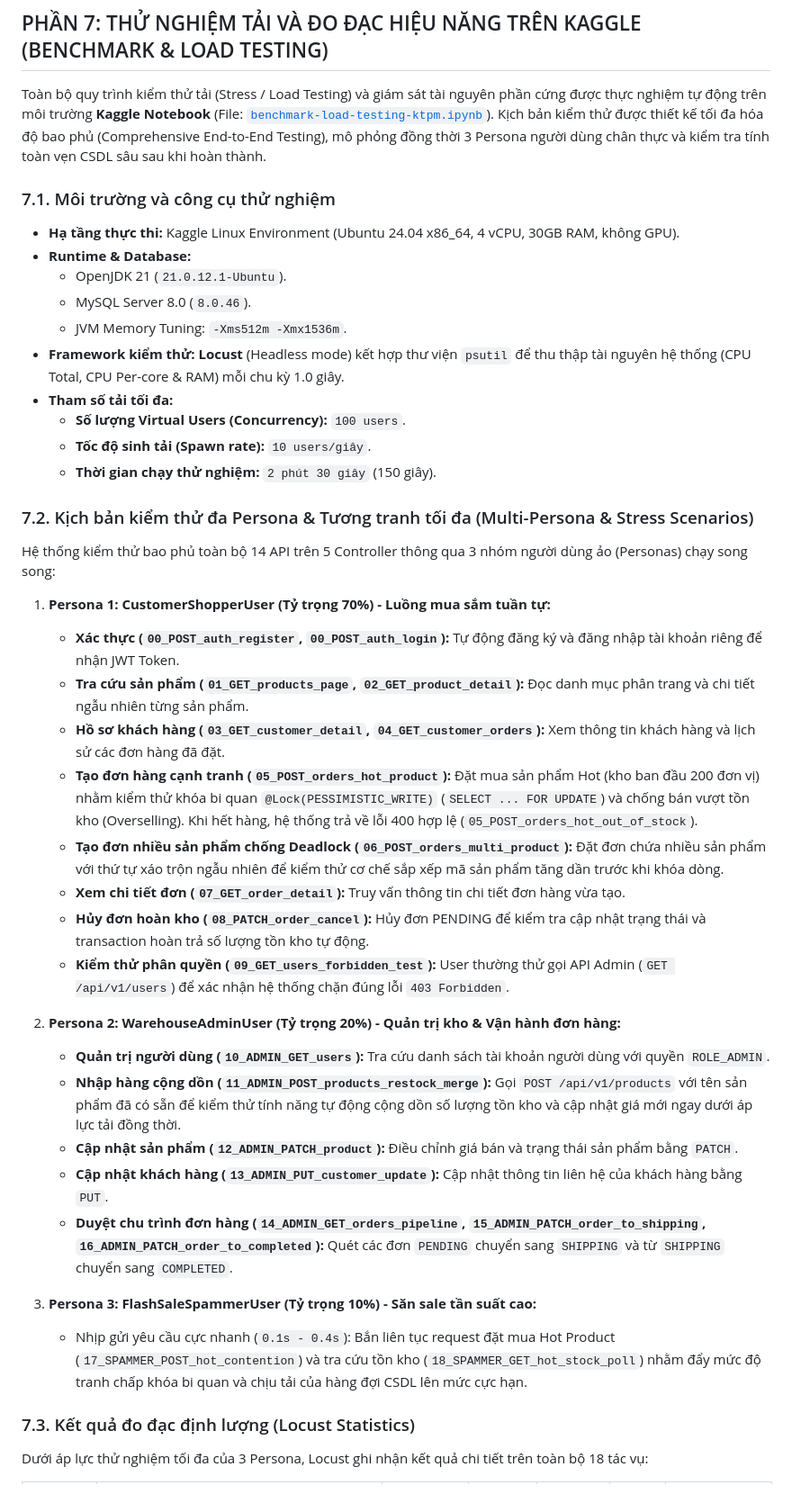
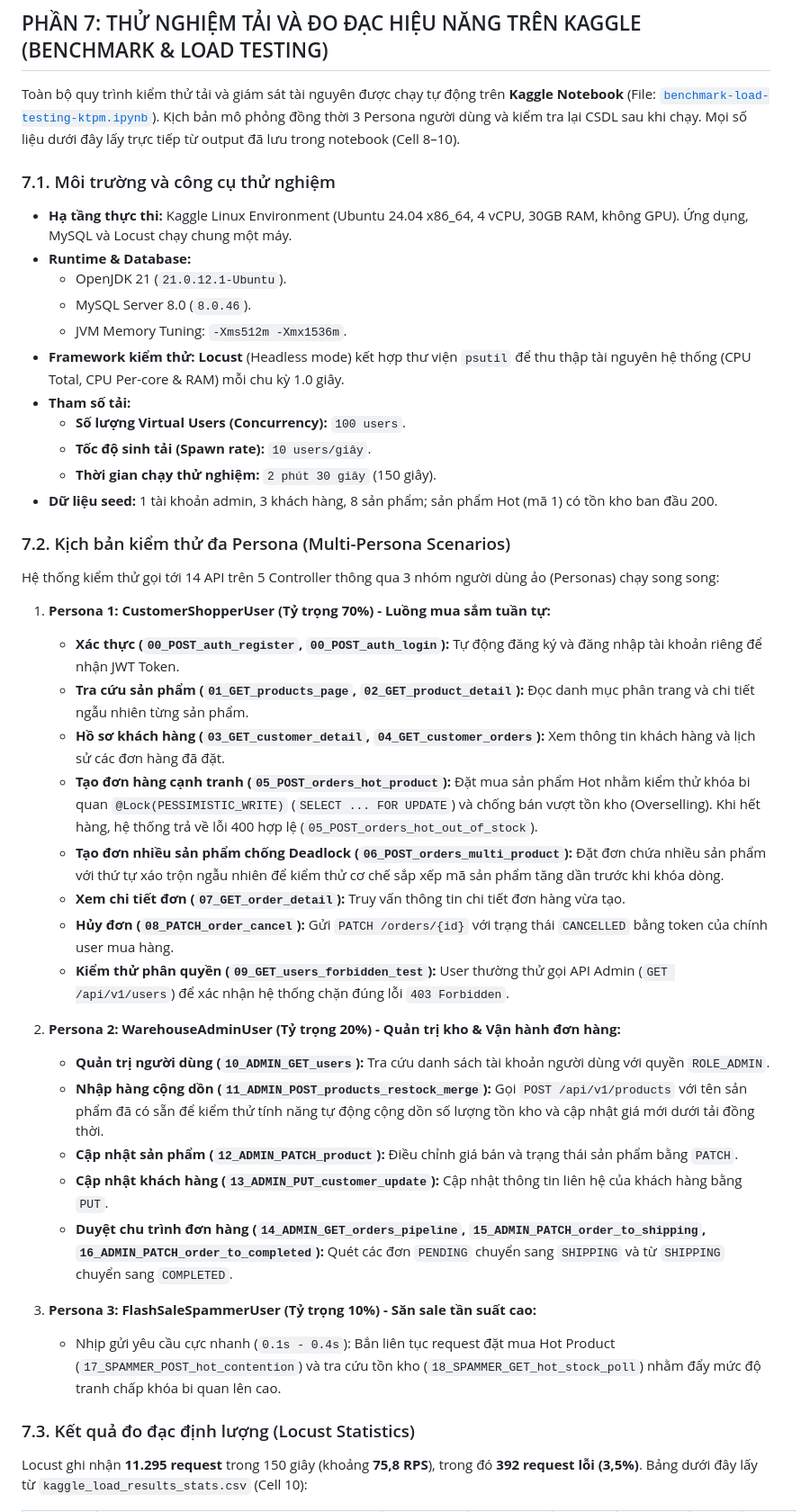
Before and after one commit to 24020196/BTL-KTPM, a Markdown page: README.md, the part around one of its changes. Shown at 90% size. Drawn GitHub-style.

```diff
--- a/README.md
+++ b/README.md
@@ -251,46 +251,47 @@ Lợi ích: image cuối nhẹ, không chứa mã nguồn và công cụ build;
 
 ## PHẦN 7: THỬ NGHIỆM TẢI VÀ ĐO ĐẠC HIỆU NĂNG TRÊN KAGGLE (BENCHMARK & LOAD TESTING)
 
-Toàn bộ quy trình kiểm thử tải (Stress / Load Testing) và giám sát tài nguyên phần cứng được thực nghiệm tự động trên môi trường **Kaggle Notebook** (File: [`benchmark-load-testing-ktpm.ipynb`](./benchmark-load-testing-ktpm.ipynb)). Kịch bản kiểm thử được thiết kế tối đa hóa độ bao phủ (Comprehensive End-to-End Testing), mô phỏng đồng thời 3 Persona người dùng chân thực và kiểm tra tính toàn vẹn CSDL sâu sau khi hoàn thành.
+Toàn bộ quy trình kiểm thử tải và giám sát tài nguyên được chạy tự động trên **Kaggle Notebook** (File: [`benchmark-load-testing-ktpm.ipynb`](./benchmark-load-testing-ktpm.ipynb)). Kịch bản mô phỏng đồng thời 3 Persona người dùng và kiểm tra lại CSDL sau khi chạy. Mọi số liệu dưới đây lấy trực tiếp từ output đã lưu trong notebook (Cell 8–10).
 
 ### 7.1. Môi trường và công cụ thử nghiệm
 
-- **Hạ tầng thực thi:** Kaggle Linux Environment (Ubuntu 24.04 x86_64, 4 vCPU, 30GB RAM, không GPU).
+- **Hạ tầng thực thi:** Kaggle Linux Environment (Ubuntu 24.04 x86_64, 4 vCPU, 30GB RAM, không GPU). Ứng dụng, MySQL và Locust chạy chung một máy.
 - **Runtime & Database:**
   - OpenJDK 21 (`21.0.12.1-Ubuntu`).
   - MySQL Server 8.0 (`8.0.46`).
   - JVM Memory Tuning: `-Xms512m -Xmx1536m`.
 - **Framework kiểm thử:** **Locust** (Headless mode) kết hợp thư viện `psutil` để thu thập tài nguyên hệ thống (CPU Total, CPU Per-core & RAM) mỗi chu kỳ 1.0 giây.
-- **Tham số tải tối đa:**
+- **Tham số tải:**
   - **Số lượng Virtual Users (Concurrency):** `100 users`.
   - **Tốc độ sinh tải (Spawn rate):** `10 users/giây`.
   - **Thời gian chạy thử nghiệm:** `2 phút 30 giây` (150 giây).
+- **Dữ liệu seed:** 1 tài khoản admin, 3 khách hàng, 8 sản phẩm; sản phẩm Hot (mã 1) có tồn kho ban đầu 200.
 
-### 7.2. Kịch bản kiểm thử đa Persona & Tương tranh tối đa (Multi-Persona & Stress Scenarios)
+### 7.2. Kịch bản kiểm thử đa Persona (Multi-Persona Scenarios)
 
-Hệ thống kiểm thử bao phủ toàn bộ 14 API trên 5 Controller thông qua 3 nhóm người dùng ảo (Personas) chạy song song:
+Hệ thống kiểm thử gọi tới 14 API trên 5 Controller thông qua 3 nhóm người dùng ảo (Personas) chạy song song:
 
 1. **Persona 1: CustomerShopperUser (Tỷ trọng 70%) - Luồng mua sắm tuần tự:**
    - **Xác thực (`00_POST_auth_register`, `00_POST_auth_login`):** Tự động đăng ký và đăng nhập tài khoản riêng để nhận JWT Token.
    - **Tra cứu sản phẩm (`01_GET_products_page`, `02_GET_product_detail`):** Đọc danh mục phân trang và chi tiết ngẫu nhiên từng sản phẩm.
    - **Hồ sơ khách hàng (`03_GET_customer_detail`, `04_GET_customer_orders`):** Xem thông tin khách hàng và lịch sử các đơn hàng đã đặt.
-   - **Tạo đơn hàng cạnh tranh (`05_POST_orders_hot_product`):** Đặt mua sản phẩm Hot (kho ban đầu 200 đơn vị) nhằm kiểm thử khóa bi quan `@Lock(PESSIMISTIC_WRITE)` (`SELECT ... FOR UPDATE`) và chống bán vượt tồn kho (Overselling). Khi hết hàng, hệ thống trả về lỗi 400 hợp lệ (`05_POST_orders_hot_out_of_stock`).
+   - **Tạo đơn hàng cạnh tranh (`05_POST_orders_hot_product`):** Đặt mua sản phẩm Hot nhằm kiểm thử khóa bi quan `@Lock(PESSIMISTIC_WRITE)` (`SELECT ... FOR UPDATE`) và chống bán vượt tồn kho (Overselling). Khi hết hàng, hệ thống trả về lỗi 400 hợp lệ (`05_POST_orders_hot_out_of_stock`).
    - **Tạo đơn nhiều sản phẩm chống Deadlock (`06_POST_orders_multi_product`):** Đặt đơn chứa nhiều sản phẩm với thứ tự xáo trộn ngẫu nhiên để kiểm thử cơ chế sắp xếp mã sản phẩm tăng dần trước khi khóa dòng.
    - **Xem chi tiết đơn (`07_GET_order_detail`):** Truy vấn thông tin chi tiết đơn hàng vừa tạo.
-   - **Hủy đơn hoàn kho (`08_PATCH_order_cancel`):** Hủy đơn PENDING để kiểm tra cập nhật trạng thái và transaction hoàn trả số lượng tồn kho tự động.
+   - **Hủy đơn (`08_PATCH_order_cancel`):** Gửi `PATCH /orders/{id}` với trạng thái `CANCELLED` bằng token của chính user mua hàng.
    - **Kiểm thử phân quyền (`09_GET_users_forbidden_test`):** User thường thử gọi API Admin (`GET /api/v1/users`) để xác nhận hệ thống chặn đúng lỗi `403 Forbidden`.
 
 2. **Persona 2: WarehouseAdminUser (Tỷ trọng 20%) - Quản trị kho & Vận hành đơn hàng:**
    - **Quản trị người dùng (`10_ADMIN_GET_users`):** Tra cứu danh sách tài khoản người dùng với quyền `ROLE_ADMIN`.
-   - **Nhập hàng cộng dồn (`11_ADMIN_POST_products_restock_merge`):** Gọi `POST /api/v1/products` với tên sản phẩm đã có sẵn để kiểm thử tính năng tự động cộng dồn số lượng tồn kho và cập nhật giá mới ngay dưới áp lực tải đồng thời.
+   - **Nhập hàng cộng dồn (`11_ADMIN_POST_products_restock_merge`):** Gọi `POST /api/v1/products` với tên sản phẩm đã có sẵn để kiểm thử tính năng tự động cộng dồn số lượng tồn kho và cập nhật giá mới dưới tải đồng thời.
    - **Cập nhật sản phẩm (`12_ADMIN_PATCH_product`):** Điều chỉnh giá bán và trạng thái sản phẩm bằng `PATCH`.
    - **Cập nhật khách hàng (`13_ADMIN_PUT_customer_update`):** Cập nhật thông tin liên hệ của khách hàng bằng `PUT`.
    - **Duyệt chu trình đơn hàng (`14_ADMIN_GET_orders_pipeline`, `15_ADMIN_PATCH_order_to_shipping`, `16_ADMIN_PATCH_order_to_completed`):** Quét các đơn `PENDING` chuyển sang `SHIPPING` và từ `SHIPPING` chuyển sang `COMPLETED`.
 
 3. **Persona 3: FlashSaleSpammerUser (Tỷ trọng 10%) - Săn sale tần suất cao:**
-   - Nhịp gửi yêu cầu cực nhanh (`0.1s - 0.4s`): Bắn liên tục request đặt mua Hot Product (`17_SPAMMER_POST_hot_contention`) và tra cứu tồn kho (`18_SPAMMER_GET_hot_stock_poll`) nhằm đẩy mức độ tranh chấp khóa bi quan và chịu tải của hàng đợi CSDL lên mức cực hạn.
+   - Nhịp gửi yêu cầu cực nhanh (`0.1s - 0.4s`): Bắn liên tục request đặt mua Hot Product (`17_SPAMMER_POST_hot_contention`) và tra cứu tồn kho (`18_SPAMMER_GET_hot_stock_poll`) nhằm đẩy mức độ tranh chấp khóa bi quan lên cao.
 
 ### 7.3. Kết quả đo đạc định lượng (Locust Statistics)
 
-Dưới áp lực thử nghiệm tối đa của 3 Persona, Locust ghi nhận kết quả chi tiết trên toàn bộ 18 tác vụ:
+Locust ghi nhận **11.295 request** trong 150 giây (khoảng **75,8 RPS**), trong đó **392 request lỗi (3,5%)**. Bảng dưới đây lấy từ `kaggle_load_results_stats.csv` (Cell 10):
 
```
Also changed, not shown: other parts of README.md (+64 -42 lines).
